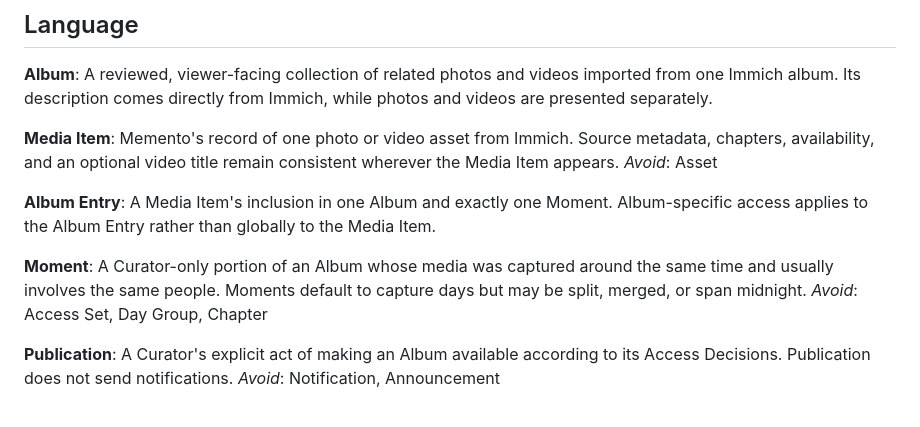
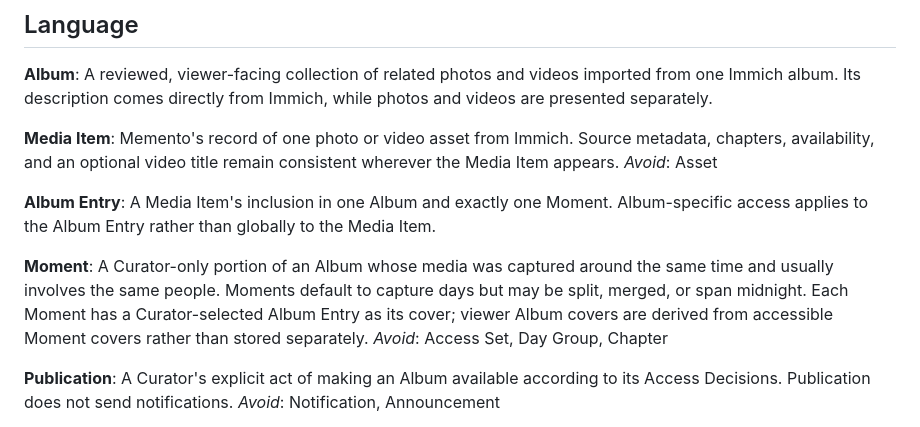
Before and after one commit to robinjoseph08/memento, a Markdown page: CONTEXT.md, the part around the change. GitHub-like rendering.

Commit message:
[Docs] Record accessible Moment cover decision

```diff
--- a/CONTEXT.md
+++ b/CONTEXT.md
@@ -15,7 +15,7 @@ _Avoid_: Asset
 A Media Item's inclusion in one Album and exactly one Moment. Album-specific access applies to the Album Entry rather than globally to the Media Item.
 
 **Moment**:
-A Curator-only portion of an Album whose media was captured around the same time and usually involves the same people. Moments default to capture days but may be split, merged, or span midnight.
+A Curator-only portion of an Album whose media was captured around the same time and usually involves the same people. Moments default to capture days but may be split, merged, or span midnight. Each Moment has a Curator-selected Album Entry as its cover; viewer Album covers are derived from accessible Moment covers rather than stored separately.
 _Avoid_: Access Set, Day Group, Chapter
 
 **Publication**:
```
Also changed, not shown: docs/adr/0011-derive-album-covers-from-accessible-moment-covers.md (added, +3 -0 lines).
